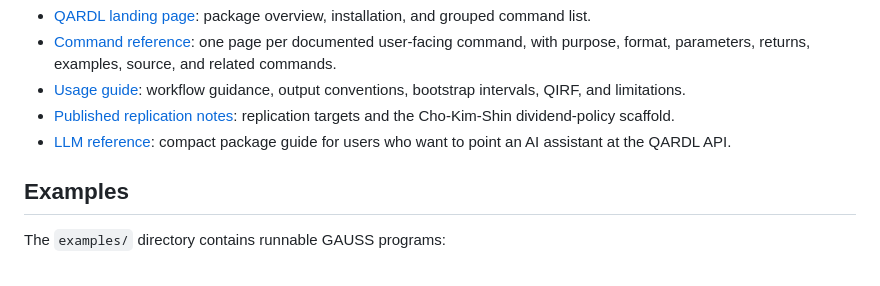
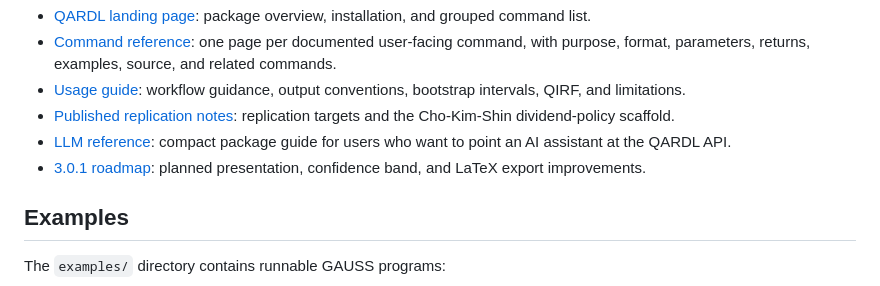
Before and after one commit to aptech/gauss-qardl, a Markdown page: README.md, the part around the change. Rendered like a GitHub page.

```diff
--- a/README.md
+++ b/README.md
@@ -83,6 +83,8 @@ style:
   targets and the Cho-Kim-Shin dividend-policy scaffold.
 - [LLM reference](llms.txt): compact package guide for users who want to point
   an AI assistant at the QARDL API.
+- [3.0.1 roadmap](docs/ROADMAP_3_0_1.md): planned presentation, confidence
+  band, and LaTeX export improvements.
 
 ## Examples
 
```
Also changed, not shown: CHANGELOG.md (+9 -0 lines), docs/qardl-landing.md (+1 -0 lines).
